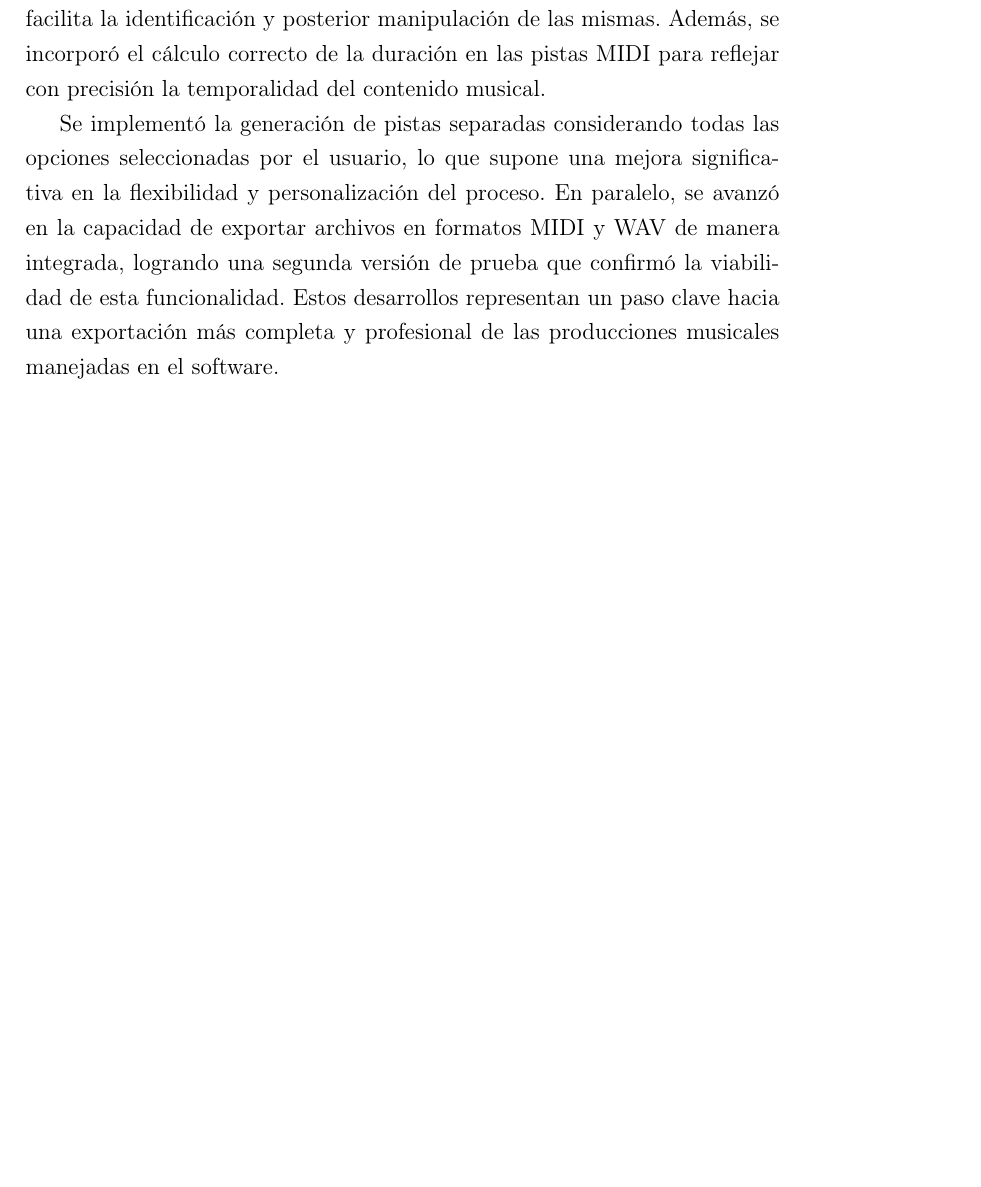
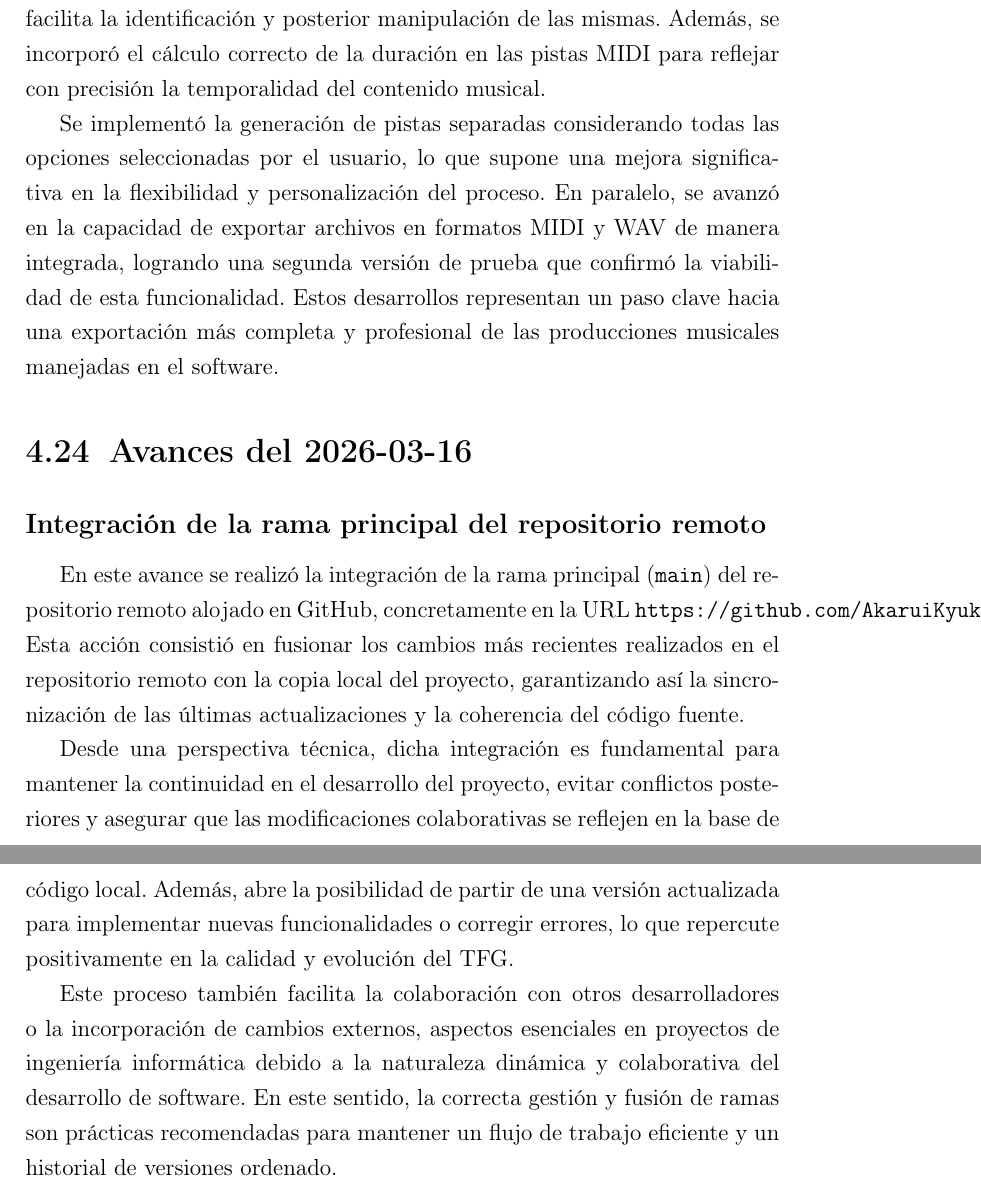
Before and after one commit to AkaruiKyuketsuki/MusictoSound, a LaTeX document (docs/main.tex, which reads docs/capitulos/04_desarrollo.tex): part of page 32 of 34 before the commit and two parts of pages 32 and 33 of 35 after it, the two joined at a grey line, cut so that both start at the same text, the shorter picture padded with empty space. Compiled offline with pdfLaTeX.

Commit message:
ci: auto update memoria

```diff
--- a/docs/capitulos/04_desarrollo.tex
+++ b/docs/capitulos/04_desarrollo.tex
@@ -315,3 +315,15 @@ Se habilitó la función de cambio de tonalidad, agregando la representación de
 Durante esta jornada se realizaron importantes avances orientados a mejorar la generación y exportación de pistas MIDI y audio WAV. Primero, se corrigió un problema recurrente relacionado con la denominación de las pistas, asegurándose de que los nombres fueran adecuados y coherentes, lo que facilita la identificación y posterior manipulación de las mismas. Además, se incorporó el cálculo correcto de la duración en las pistas MIDI para reflejar con precisión la temporalidad del contenido musical.
 
 Se implementó la generación de pistas separadas considerando todas las opciones seleccionadas por el usuario, lo que supone una mejora significativa en la flexibilidad y personalización del proceso. En paralelo, se avanzó en la capacidad de exportar archivos en formatos MIDI y WAV de manera integrada, logrando una segunda versión de prueba que confirmó la viabilidad de esta funcionalidad. Estos desarrollos representan un paso clave hacia una exportación más completa y profesional de las producciones musicales manejadas en el software.
+
+
+
+
+\section{Avances del 2026-03-16}
+
+\subsection*{Integración de la rama principal del repositorio remoto}
+En este avance se realizó la integración de la rama principal (\texttt{main}) del repositorio remoto alojado en GitHub, concretamente en la URL \texttt{https://github.com/AkaruiKyuketsuki/MusictoSound}. Esta acción consistió en fusionar los cambios más recientes realizados en el repositorio remoto con la copia local del proyecto, garantizando así la sincronización de las últimas actualizaciones y la coherencia del código fuente.
+
+Desde una perspectiva técnica, dicha integración es fundamental para mantener la continuidad en el desarrollo del proyecto, evitar conflictos posteriores y asegurar que las modificaciones colaborativas se reflejen en la base de código local. Además, abre la posibilidad de partir de una versión actualizada para implementar nuevas funcionalidades o corregir errores, lo que repercute positivamente en la calidad y evolución del TFG.
+
+Este proceso también facilita la colaboración con otros desarrolladores o la incorporación de cambios externos, aspectos esenciales en proyectos de ingeniería informática debido a la naturaleza dinámica y colaborativa del desarrollo de software. En este sentido, la correcta gestión y fusión de ramas son prácticas recomendadas para mantener un flujo de trabajo eficiente y un historial de versiones ordenado.
```
Also changed, not shown: 1 other file.
